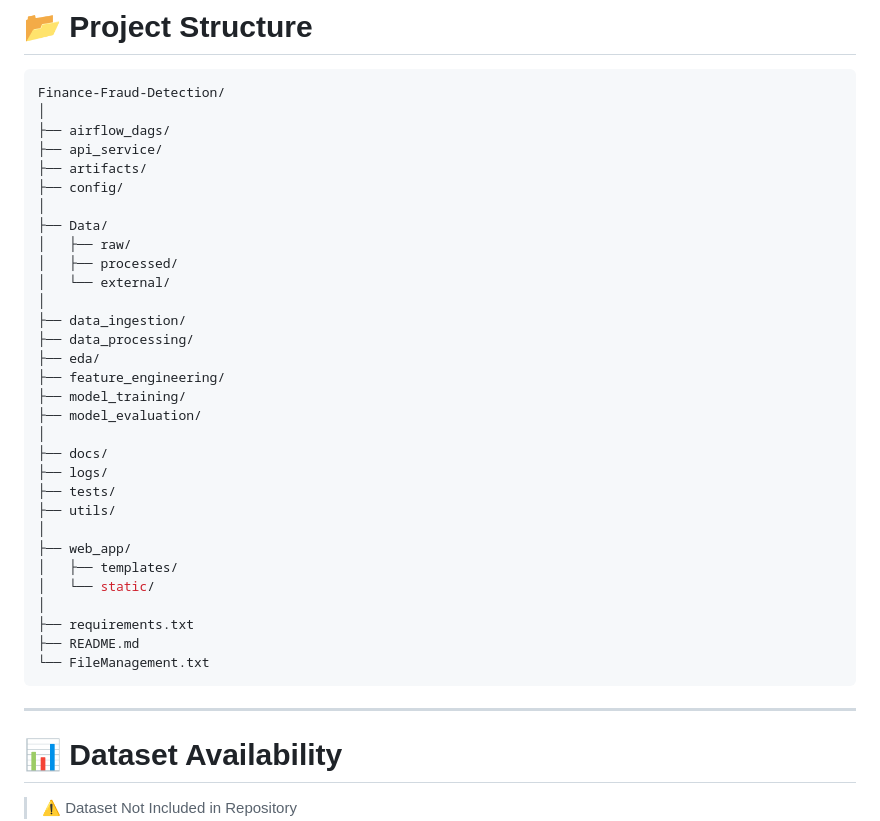
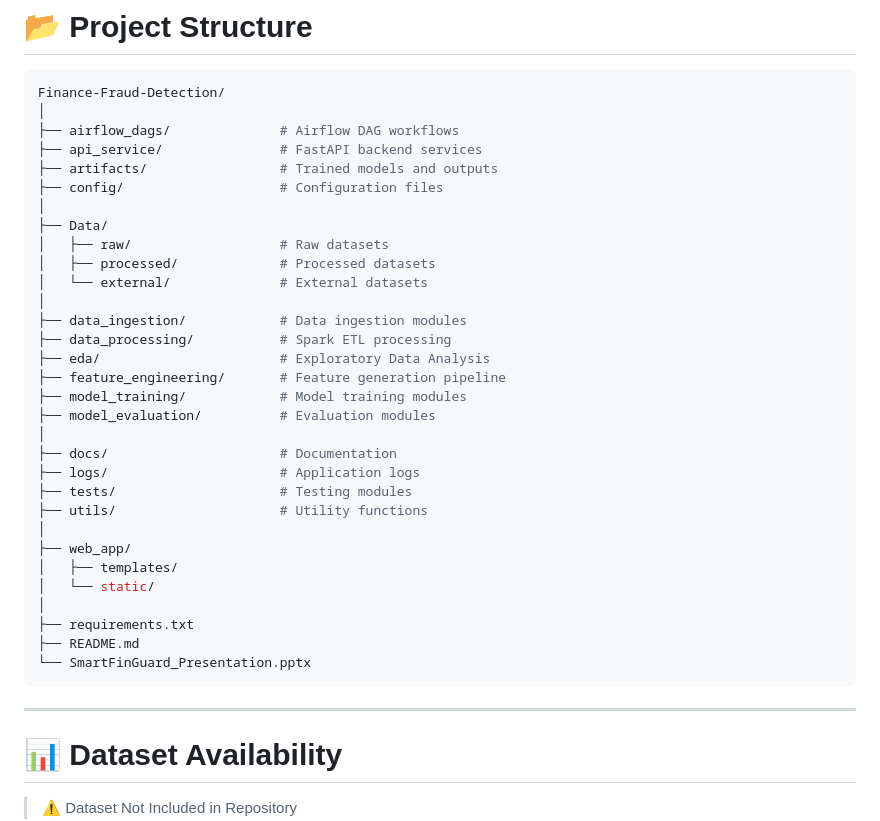
Before and after one commit to OmMamtora/Finance-Fraud-Detection, a Markdown page: README.md, the part around the change. Rendered like a GitHub page.

````diff
--- a/README.md
+++ b/README.md
@@ -95,27 +95,27 @@ Fraud Risk Intelligence
 ```bash
 Finance-Fraud-Detection/
 │
-├── airflow_dags/
-├── api_service/
-├── artifacts/
-├── config/
+├── airflow_dags/              # Airflow DAG workflows
+├── api_service/               # FastAPI backend services
+├── artifacts/                 # Trained models and outputs
+├── config/                    # Configuration files
 │
 ├── Data/
-│   ├── raw/
-│   ├── processed/
-│   └── external/
+│   ├── raw/                   # Raw datasets
+│   ├── processed/             # Processed datasets
+│   └── external/              # External datasets
 │
-├── data_ingestion/
-├── data_processing/
-├── eda/
-├── feature_engineering/
-├── model_training/
-├── model_evaluation/
+├── data_ingestion/            # Data ingestion modules
+├── data_processing/           # Spark ETL processing
+├── eda/                       # Exploratory Data Analysis
+├── feature_engineering/       # Feature generation pipeline
+├── model_training/            # Model training modules
+├── model_evaluation/          # Evaluation modules
 │
-├── docs/
-├── logs/
-├── tests/
-├── utils/
+├── docs/                      # Documentation
+├── logs/                      # Application logs
+├── tests/                     # Testing modules
+├── utils/                     # Utility functions
 │
 ├── web_app/
 │   ├── templates/
@@ -123,11 +123,10 @@ Finance-Fraud-Detection/
 │
 ├── requirements.txt
 ├── README.md
-└── FileManagement.txt
+└── SmartFinGuard_Presentation.pptx
 ```
 
 ---
-
 # 📊 Dataset Availability
 
 > ⚠️ Dataset Not Included in Repository
````
